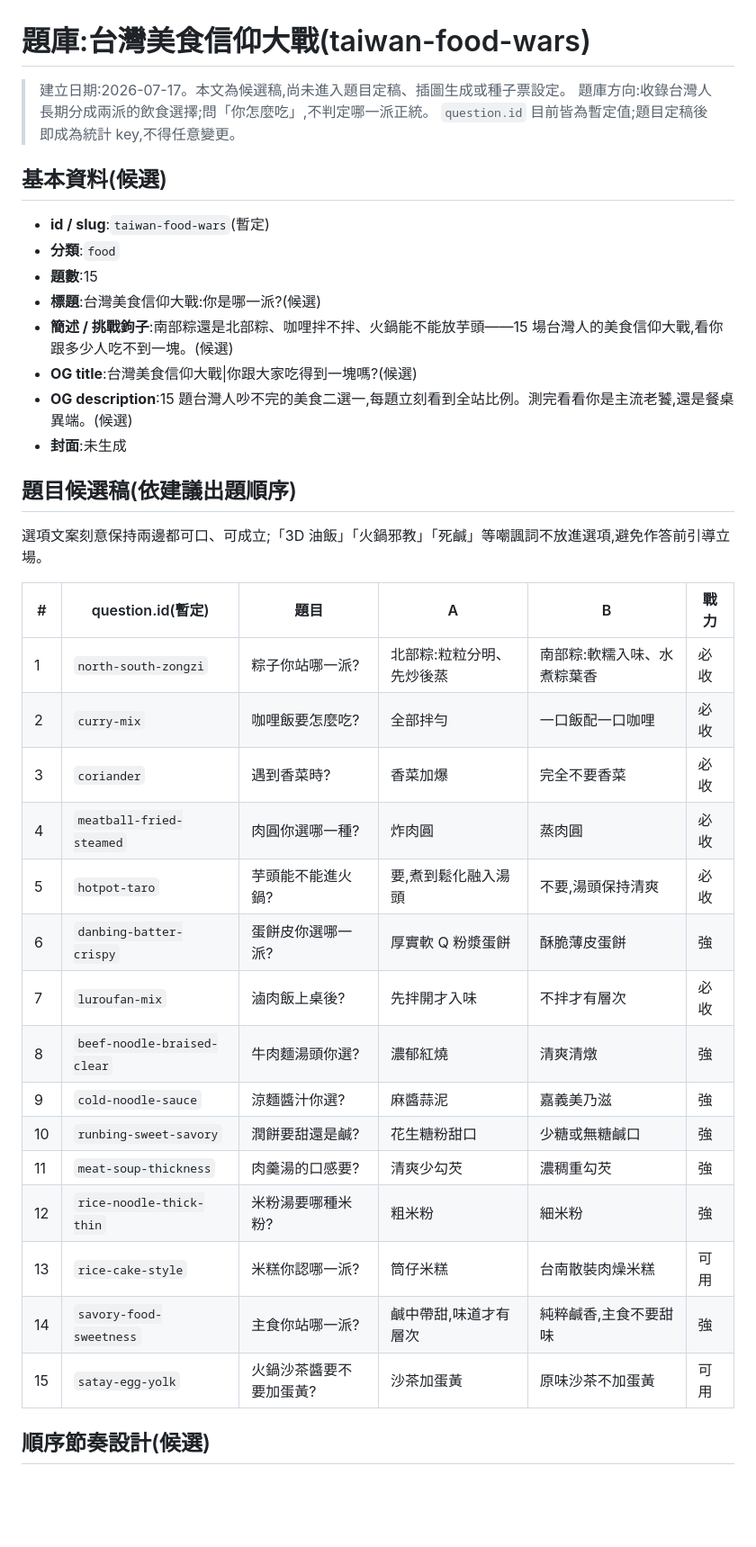
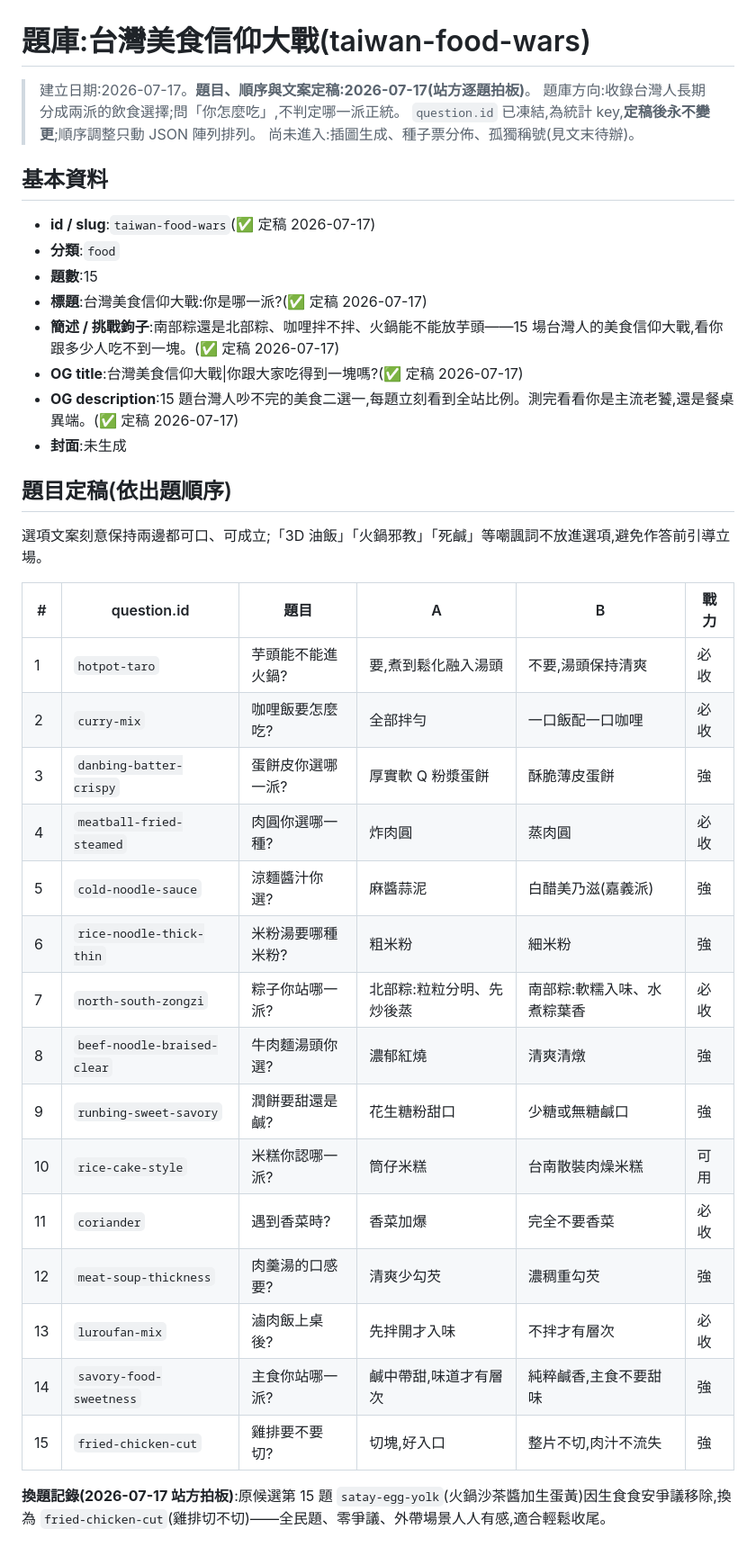
Before and after one commit to shellpig/would-you-rather, a Markdown page: subdocs/題庫/taiwan-food-wars.md, the part around one of its changes. Shown at 90% size. Rendered like a GitHub page; blank space fills up the shorter version.

Commit message:
台灣美食信仰大戰題庫定稿:15 題、順序、question.id 凍結
站方逐題拍板(2026-07-17):
- 順序定稿:芋頭火鍋開場、咖哩第二、南北粽鎮中場、香菜後段高峰、
  雞排輕鬆收尾;湯類/甜鹹/米食/拌不拌衝突檢查全數達標
- 換題:沙茶生蛋黃因生食食安爭議移除,換入雞排切不切
  (fried-chicken-cut),緣由與依據入檔
- 涼麵 B 文案改「白醋美乃滋(嘉義派)」,外地使用者可看懂
- 標題/簡述/OG 文案定稿;待辦剩插圖、種子票、稱號、接前端

Co-Authored-By: Claude Fable 5 <noreply@anthropic.com>

```diff
--- a/subdocs/題庫/taiwan-food-wars.md
+++ b/subdocs/題庫/taiwan-food-wars.md
@@ -1,41 +1,42 @@
 # 題庫:台灣美食信仰大戰(taiwan-food-wars)
 
-> 建立日期:2026-07-17。本文為候選稿,尚未進入題目定稿、插圖生成或種子票設定。
+> 建立日期:2026-07-17。**題目、順序與文案定稿:2026-07-17(站方逐題拍板)**。
 > 題庫方向:收錄台灣人長期分成兩派的飲食選擇;問「你怎麼吃」,不判定哪一派正統。
-> `question.id` 目前皆為暫定值;題目定稿後即成為統計 key,不得任意變更。
+> `question.id` 已凍結,為統計 key,**定稿後永不變更**;順序調整只動 JSON 陣列排列。
+> 尚未進入:插圖生成、種子票分佈、孤獨稱號(見文末待辦)。
 
-## 基本資料(候選)
+## 基本資料
 
-- **id / slug**:`taiwan-food-wars`(暫定)
+- **id / slug**:`taiwan-food-wars`(✅ 定稿 2026-07-17)
 - **分類**:`food`
 - **題數**:15
-- **標題**:台灣美食信仰大戰:你是哪一派?(候選)
-- **簡述 / 挑戰鉤子**:南部粽還是北部粽、咖哩拌不拌、火鍋能不能放芋頭——15 場台灣人的美食信仰大戰,看你跟多少人吃不到一塊。(候選)
-- **OG title**:台灣美食信仰大戰|你跟大家吃得到一塊嗎?(候選)
-- **OG description**:15 題台灣人吵不完的美食二選一,每題立刻看到全站比例。測完看看你是主流老饕,還是餐桌異端。(候選)
+- **標題**:台灣美食信仰大戰:你是哪一派?(✅ 定稿 2026-07-17)
+- **簡述 / 挑戰鉤子**:南部粽還是北部粽、咖哩拌不拌、火鍋能不能放芋頭——15 場台灣人的美食信仰大戰,看你跟多少人吃不到一塊。(✅ 定稿 2026-07-17)
+- **OG title**:台灣美食信仰大戰|你跟大家吃得到一塊嗎?(✅ 定稿 2026-07-17)
+- **OG description**:15 題台灣人吵不完的美食二選一,每題立刻看到全站比例。測完看看你是主流老饕,還是餐桌異端。(✅ 定稿 2026-07-17)
 - **封面**:未生成
 
-## 題目候選稿(依建議出題順序)
+## 題目定稿(依出題順序)
 
 選項文案刻意保持兩邊都可口、可成立;「3D 油飯」「火鍋邪教」「死鹹」等嘲諷詞不放進選項,避免作答前引導立場。
 
-| # | question.id(暫定) | 題目 | A | B | 戰力 |
+| # | question.id | 題目 | A | B | 戰力 |
 |---|---|---|---|---|---|
-| 1 | `north-south-zongzi` | 粽子你站哪一派? | 北部粽:粒粒分明、先炒後蒸 | 南部粽:軟糯入味、水煮粽葉香 | 必收 |
+| 1 | `hotpot-taro` | 芋頭能不能進火鍋? | 要,煮到鬆化融入湯頭 | 不要,湯頭保持清爽 | 必收 |
 | 2 | `curry-mix` | 咖哩飯要怎麼吃? | 全部拌勻 | 一口飯配一口咖哩 | 必收 |
-| 3 | `coriander` | 遇到香菜時? | 香菜加爆 | 完全不要香菜 | 必收 |
+| 3 | `danbing-batter-crispy` | 蛋餅皮你選哪一派? | 厚實軟 Q 粉漿蛋餅 | 酥脆薄皮蛋餅 | 強 |
 | 4 | `meatball-fried-steamed` | 肉圓你選哪一種? | 炸肉圓 | 蒸肉圓 | 必收 |
-| 5 | `hotpot-taro` | 芋頭能不能進火鍋? | 要,煮到鬆化融入湯頭 | 不要,湯頭保持清爽 | 必收 |
-| 6 | `danbing-batter-crispy` | 蛋餅皮你選哪一派? | 厚實軟 Q 粉漿蛋餅 | 酥脆薄皮蛋餅 | 強 |
-| 7 | `luroufan-mix` | 滷肉飯上桌後? | 先拌開才入味 | 不拌才有層次 | 必收 |
+| 5 | `cold-noodle-sauce` | 涼麵醬汁你選? | 麻醬蒜泥 | 白醋美乃滋(嘉義派) | 強 |
+| 6 | `rice-noodle-thick-thin` | 米粉湯要哪種米粉? | 粗米粉 | 細米粉 | 強 |
+| 7 | `north-south-zongzi` | 粽子你站哪一派? | 北部粽:粒粒分明、先炒後蒸 | 南部粽:軟糯入味、水煮粽葉香 | 必收 |
 | 8 | `beef-noodle-braised-clear` | 牛肉麵湯頭你選? | 濃郁紅燒 | 清爽清燉 | 強 |
-| 9 | `cold-noodle-sauce` | 涼麵醬汁你選? | 麻醬蒜泥 | 嘉義美乃滋 | 強 |
-| 10 | `runbing-sweet-savory` | 潤餅要甜還是鹹? | 花生糖粉甜口 | 少糖或無糖鹹口 | 強 |
-| 11 | `meat-soup-thickness` | 肉羹湯的口感要? | 清爽少勾芡 | 濃稠重勾芡 | 強 |
-| 12 | `rice-noodle-thick-thin` | 米粉湯要哪種米粉? | 粗米粉 | 細米粉 | 強 |
-| 13 | `rice-cake-style` | 米糕你認哪一派? | 筒仔米糕 | 台南散裝肉燥米糕 | 可用 |
+| 9 | `runbing-sweet-savory` | 潤餅要甜還是鹹? | 花生糖粉甜口 | 少糖或無糖鹹口 | 強 |
+| 10 | `rice-cake-style` | 米糕你認哪一派? | 筒仔米糕 | 台南散裝肉燥米糕 | 可用 |
+| 11 | `coriander` | 遇到香菜時? | 香菜加爆 | 完全不要香菜 | 必收 |
+| 12 | `meat-soup-thickness` | 肉羹湯的口感要? | 清爽少勾芡 | 濃稠重勾芡 | 強 |
+| 13 | `luroufan-mix` | 滷肉飯上桌後? | 先拌開才入味 | 不拌才有層次 | 必收 |
 | 14 | `savory-food-sweetness` | 主食你站哪一派? | 鹹中帶甜,味道才有層次 | 純粹鹹香,主食不要甜味 | 強 |
-| 15 | `satay-egg-yolk` | 火鍋沙茶醬要不要加蛋黃? | 沙茶加蛋黃 | 原味沙茶不加蛋黃 | 可用 |
+| 15 | `fried-chicken-cut` | 雞排要不要切? | 切塊,好入口 | 整片不切,肉汁不流失 | 強 |
 
-## 順序節奏設計(候選)
+**換題記錄(2026-07-17 站方拍板)**:原候選第 15 題 `satay-egg-yolk`(火鍋沙茶醬加生蛋黃)因生食食安爭議移除,換為 `fried-chicken-cut`(雞排切不切)——全民題、零爭議、外帶場景人人有感,適合輕鬆收尾。
 
```
Also changed, not shown: other parts of subdocs/題庫/taiwan-food-wars.md (+17 -13 lines).
